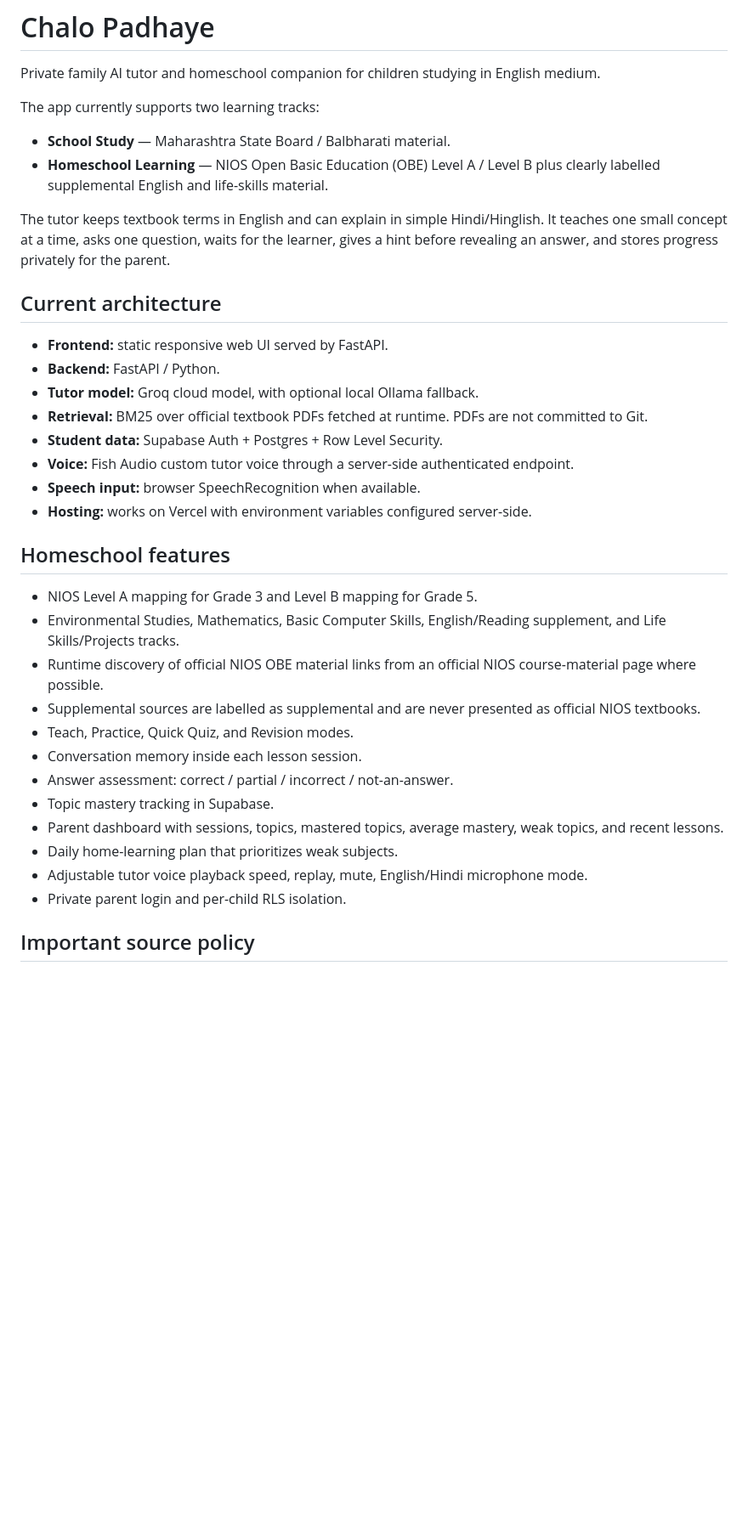
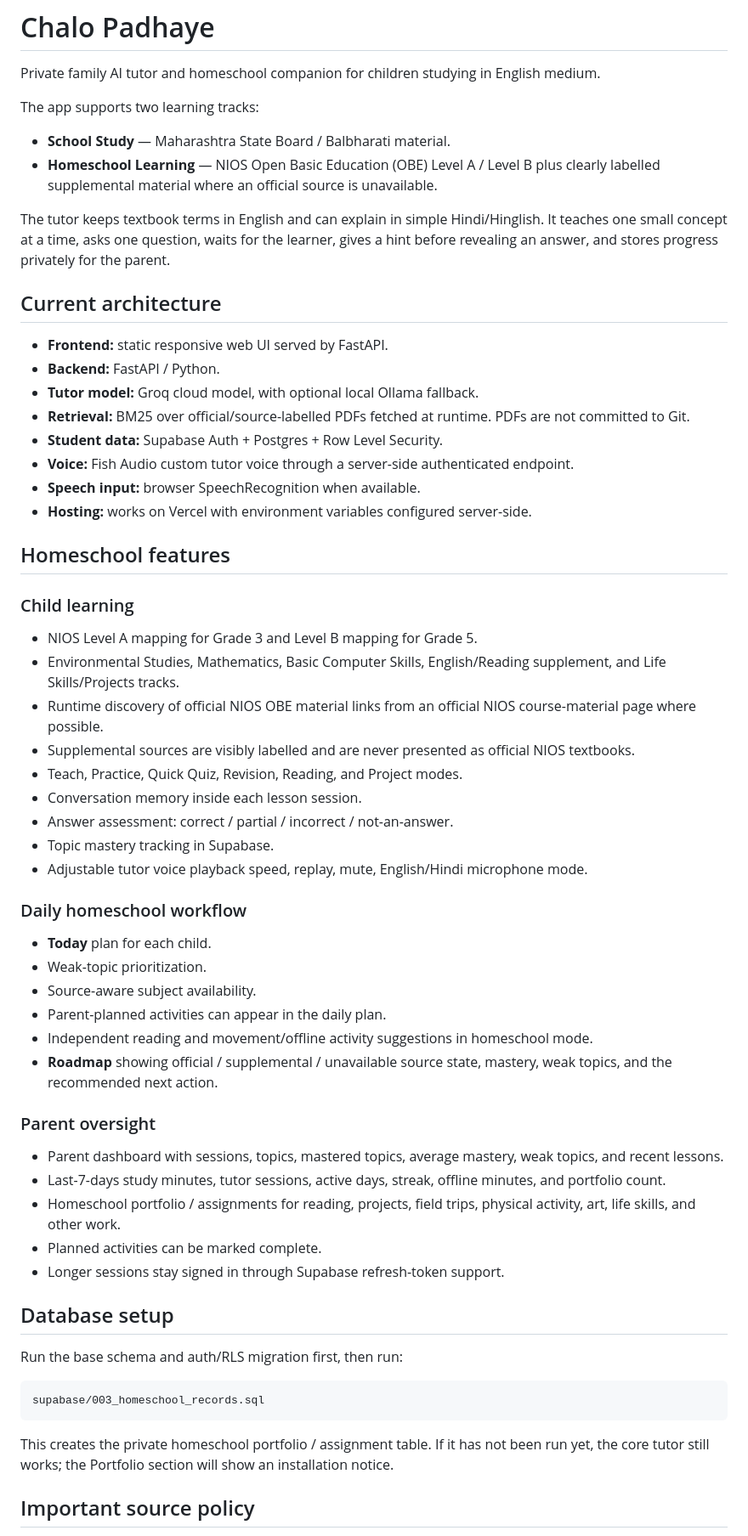
Before and after one commit to shihan84/Chalo-padhaye, a Markdown page: README.md, the part around one of its changes. Shown at 85% size. Rendered like a GitHub page; blank space fills up the shorter version.

Commit message:
Document complete homeschool workflow and portfolio migration

````diff
--- a/README.md
+++ b/README.md
@@ -2,10 +2,10 @@
 
 Private family AI tutor and homeschool companion for children studying in English medium.
 
-The app currently supports two learning tracks:
+The app supports two learning tracks:
 
 - **School Study** — Maharashtra State Board / Balbharati material.
-- **Homeschool Learning** — NIOS Open Basic Education (OBE) Level A / Level B plus clearly labelled supplemental English and life-skills material.
+- **Homeschool Learning** — NIOS Open Basic Education (OBE) Level A / Level B plus clearly labelled supplemental material where an official source is unavailable.
 
 The tutor keeps textbook terms in English and can explain in simple Hindi/Hinglish. It teaches one small concept at a time, asks one question, waits for the learner, gives a hint before revealing an answer, and stores progress privately for the parent.
 
@@ -14,7 +14,7 @@ The tutor keeps textbook terms in English and can explain in simple Hindi/Hingli
 - **Frontend:** static responsive web UI served by FastAPI.
 - **Backend:** FastAPI / Python.
 - **Tutor model:** Groq cloud model, with optional local Ollama fallback.
-- **Retrieval:** BM25 over official textbook PDFs fetched at runtime. PDFs are not committed to Git.
+- **Retrieval:** BM25 over official/source-labelled PDFs fetched at runtime. PDFs are not committed to Git.
 - **Student data:** Supabase Auth + Postgres + Row Level Security.
 - **Voice:** Fish Audio custom tutor voice through a server-side authenticated endpoint.
 - **Speech input:** browser SpeechRecognition when available.
@@ -22,18 +22,41 @@ The tutor keeps textbook terms in English and can explain in simple Hindi/Hingli
 
 ## Homeschool features
 
+### Child learning
 - NIOS Level A mapping for Grade 3 and Level B mapping for Grade 5.
 - Environmental Studies, Mathematics, Basic Computer Skills, English/Reading supplement, and Life Skills/Projects tracks.
 - Runtime discovery of official NIOS OBE material links from an official NIOS course-material page where possible.
-- Supplemental sources are labelled as supplemental and are never presented as official NIOS textbooks.
-- Teach, Practice, Quick Quiz, and Revision modes.
+- Supplemental sources are visibly labelled and are never presented as official NIOS textbooks.
+- Teach, Practice, Quick Quiz, Revision, Reading, and Project modes.
 - Conversation memory inside each lesson session.
 - Answer assessment: correct / partial / incorrect / not-an-answer.
 - Topic mastery tracking in Supabase.
+- Adjustable tutor voice playback speed, replay, mute, English/Hindi microphone mode.
+
+### Daily homeschool workflow
+- **Today** plan for each child.
+- Weak-topic prioritization.
+- Source-aware subject availability.
+- Parent-planned activities can appear in the daily plan.
+- Independent reading and movement/offline activity suggestions in homeschool mode.
+- **Roadmap** showing official / supplemental / unavailable source state, mastery, weak topics, and the recommended next action.
+
+### Parent oversight
 - Parent dashboard with sessions, topics, mastered topics, average mastery, weak topics, and recent lessons.
-- Daily home-learning plan that prioritizes weak subjects.
-- Adjustable tutor voice playback speed, replay, mute, English/Hindi microphone mode.
-- Private parent login and per-child RLS isolation.
+- Last-7-days study minutes, tutor sessions, active days, streak, offline minutes, and portfolio count.
+- Homeschool portfolio / assignments for reading, projects, field trips, physical activity, art, life skills, and other work.
+- Planned activities can be marked complete.
+- Longer sessions stay signed in through Supabase refresh-token support.
+
+## Database setup
+
+Run the base schema and auth/RLS migration first, then run:
+
+```text
+supabase/003_homeschool_records.sql
+```
+
+This creates the private homeschool portfolio / assignment table. If it has not been run yet, the core tutor still works; the Portfolio section will show an installation notice.
 
 ## Important source policy
 
````
Also changed, not shown: other parts of README.md (+4 -8 lines).
